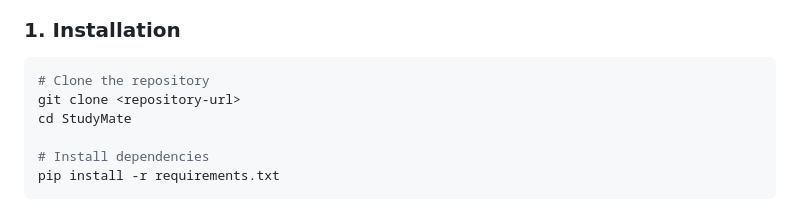
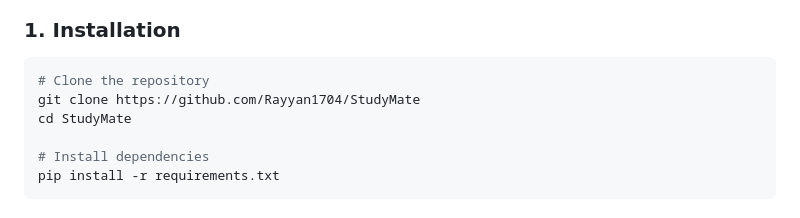
Before and after one commit to Rayyan1704/StudyMate, a Markdown page: README.md, the part around the change. Drawn GitHub-style.

Commit message:
Update repository URL in installation instructions

````diff
--- a/README.md
+++ b/README.md
@@ -19,7 +19,7 @@ A modern AI-powered study assistant with dark aesthetic design that helps studen
 
 ```bash
 # Clone the repository
-git clone <repository-url>
+git clone https://github.com/Rayyan1704/StudyMate
 cd StudyMate
 
 # Install dependencies
````
